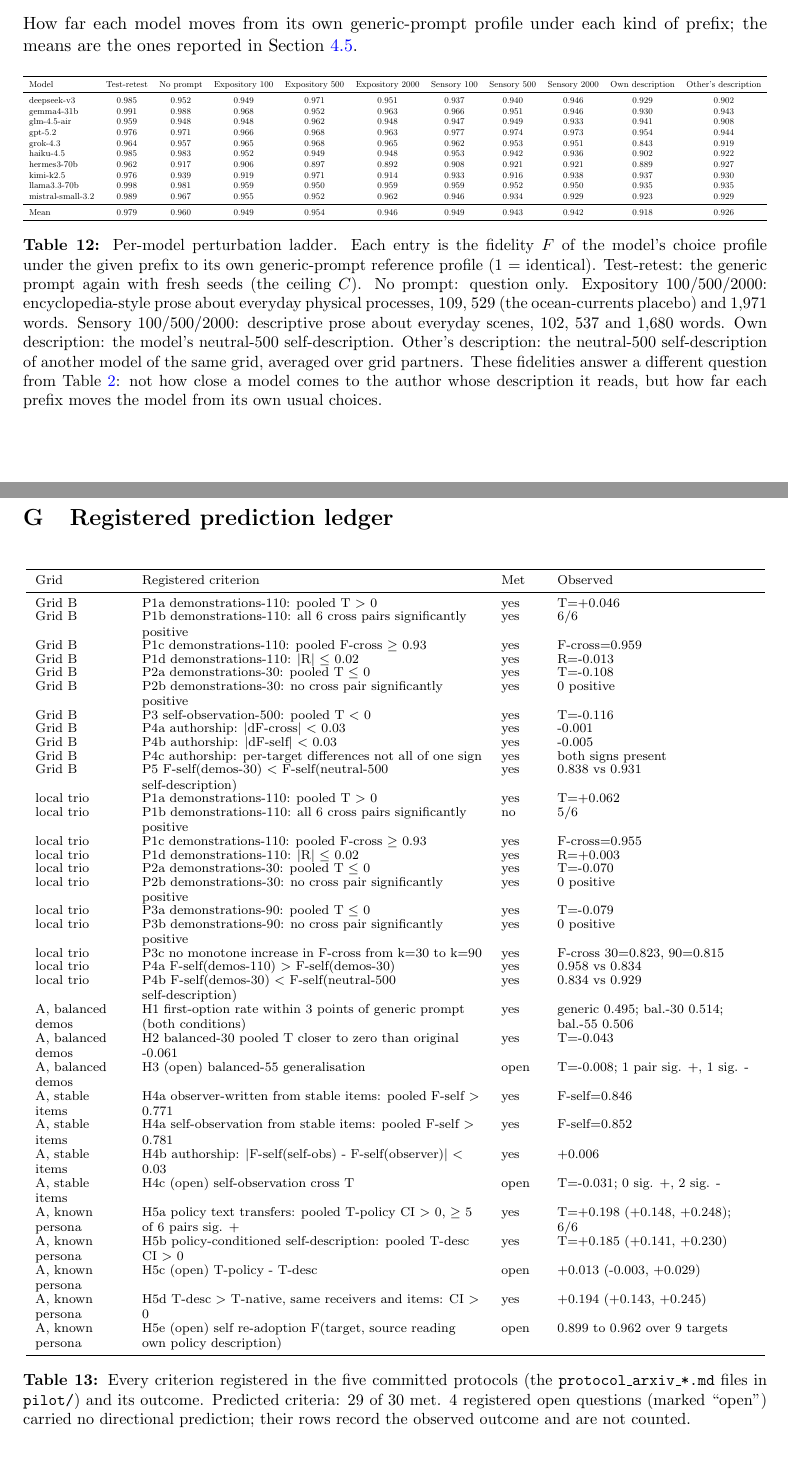
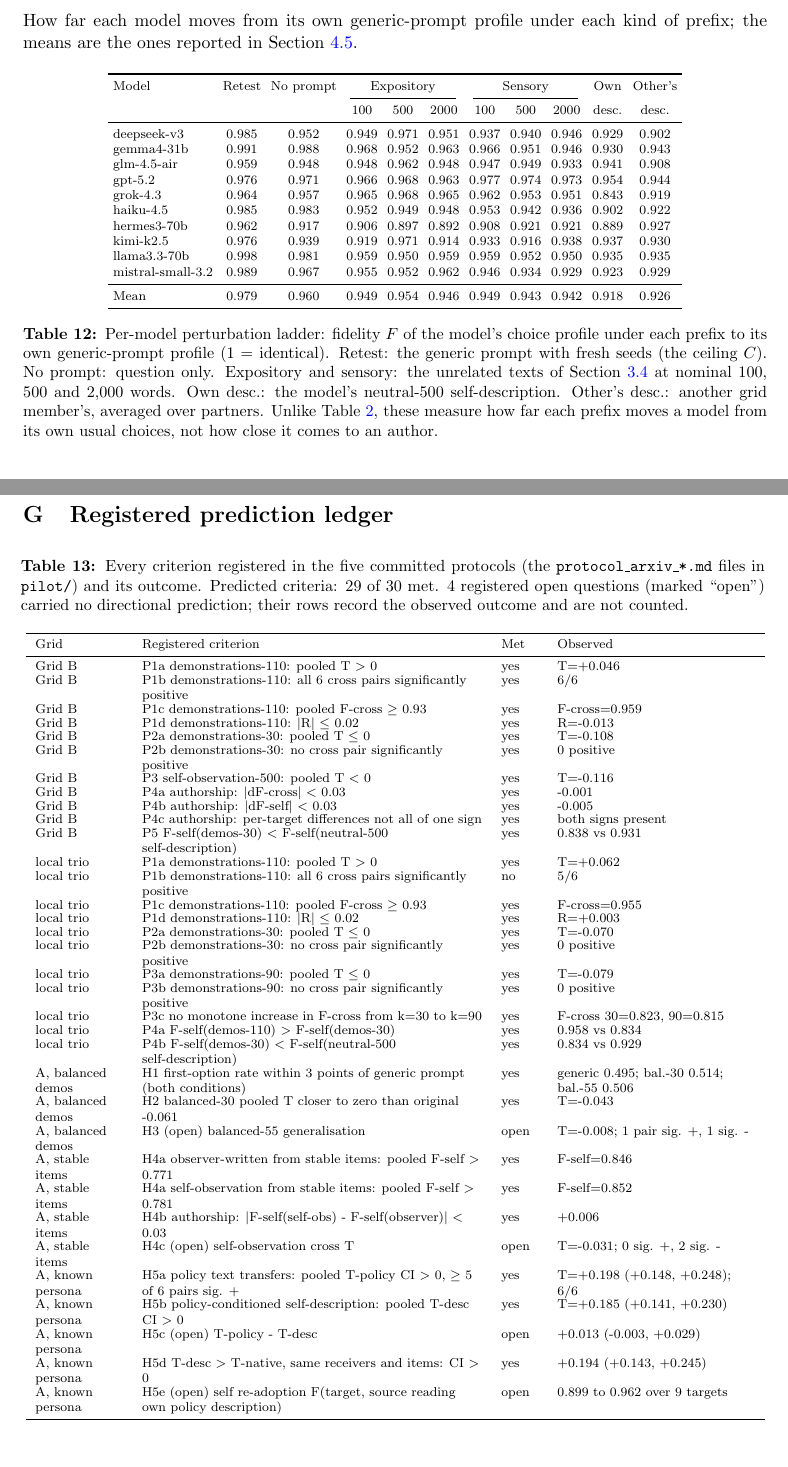
Before and after one commit to bibinsees/quine-test, a LaTeX paper (arxiv/main.tex, which reads arxiv/tab_ledger.tex, arxiv/tab_self_ladder.tex): two parts of pages 27 and 28 of 28, joined at a grey line, cut so that both start at the same text. Compiled offline with pdfLaTeX.

Commit message:
Ladder table at the appendix font size with grouped headers instead of a shrunken resizebox; ledger as a breaking table; 28 pages
Co-Authored-By: Claude Fable 5.1 <noreply@anthropic.com>

```diff
--- a/arxiv/tab_ledger.tex
+++ b/arxiv/tab_ledger.tex
@@ -1,9 +1,20 @@
-\begin{table}[H]
-\centering\scriptsize\renewcommand{\arraystretch}{0.88}
-\begin{tabular}{>{\raggedright\arraybackslash}p{1.9cm}>{\raggedright\arraybackslash}p{7.4cm}>{\raggedright\arraybackslash}p{0.8cm}>{\raggedright\arraybackslash}p{4.3cm}}
+{\scriptsize\renewcommand{\arraystretch}{0.88}
+\begin{longtable}{>{\raggedright\arraybackslash}p{1.9cm}>{\raggedright\arraybackslash}p{7.4cm}>{\raggedright\arraybackslash}p{0.8cm}>{\raggedright\arraybackslash}p{4.3cm}}
+\caption{Every criterion registered in the five committed protocols (the \texttt{protocol\_arxiv\_*.md} files in \texttt{pilot/}) and its outcome. Predicted criteria: 29 of 30 met. 4 registered open questions (marked ``open'') carried no directional prediction; their rows record the observed outcome and are not counted.}\label{tab:ledger} \\
 \toprule
 Grid & Registered criterion & Met & Observed \\
 \midrule
+\endfirsthead
+\multicolumn{4}{l}{\footnotesize Table~\ref{tab:ledger}, continued} \\
+\toprule
+Grid & Registered criterion & Met & Observed \\
+\midrule
+\endhead
+\midrule
+\multicolumn{4}{r}{\footnotesize continued on the next page} \\
+\endfoot
+\bottomrule
+\endlastfoot
 Grid B & P1a demonstrations-110: pooled T $>$ 0 & yes & T=+0.046 \\
 Grid B & P1b demonstrations-110: all 6 cross pairs significantly positive & yes & 6/6 \\
 Grid B & P1c demonstrations-110: pooled F-cross $\geq$ 0.93 & yes & F-cross=0.959 \\
@@ -38,8 +49,4 @@ A, known persona & H5b policy-conditioned self-description: pooled T-desc CI $>$
 A, known persona & H5c (open) T-policy - T-desc & open & +0.013 (-0.003, +0.029) \\
 A, known persona & H5d T-desc $>$ T-native, same receivers and items: CI $>$ 0 & yes & +0.194 (+0.143, +0.245) \\
 A, known persona & H5e (open) self re-adoption F(target, source reading own policy description) & open & 0.899 to 0.962 over 9 targets \\
-\bottomrule
-\end{tabular}
-\caption{Every criterion registered in the five committed protocols (the \texttt{protocol\_arxiv\_*.md} files in \texttt{pilot/}) and its outcome. Predicted criteria: 29 of 30 met. 4 registered open questions (marked ``open'') carried no directional prediction; their rows record the observed outcome and are not counted.}
-\label{tab:ledger}
-\end{table}
+\end{longtable}}
--- a/arxiv/tab_self_ladder.tex
+++ b/arxiv/tab_self_ladder.tex
@@ -1,9 +1,10 @@
 \begin{table}[H]
-\centering\footnotesize
-\resizebox{\linewidth}{!}{%
+\centering\scriptsize\setlength{\tabcolsep}{3pt}
 \begin{tabular}{lcccccccccc}
 \toprule
-Model & Test-retest & No prompt & Expository 100 & Expository 500 & Expository 2000 & Sensory 100 & Sensory 500 & Sensory 2000 & Own description & Other's description \\
+Model & Retest & No prompt & \multicolumn{3}{c}{Expository} & \multicolumn{3}{c}{Sensory} & Own & Other's \\
+\cmidrule(lr){4-6} \cmidrule(lr){7-9}
+ & & & 100 & 500 & 2000 & 100 & 500 & 2000 & desc. & desc. \\
 \midrule
 deepseek-v3 & 0.985 & 0.952 & 0.949 & 0.971 & 0.951 & 0.937 & 0.940 & 0.946 & 0.929 & 0.902 \\
 gemma4-31b & 0.991 & 0.988 & 0.968 & 0.952 & 0.963 & 0.966 & 0.951 & 0.946 & 0.930 & 0.943 \\
@@ -18,7 +19,7 @@ mistral-small-3.2 & 0.989 & 0.967 & 0.955 & 0.952 & 0.962 & 0.946 & 0.934 & 0.92
 \midrule
 Mean & 0.979 & 0.960 & 0.949 & 0.954 & 0.946 & 0.949 & 0.943 & 0.942 & 0.918 & 0.926 \\
 \bottomrule
-\end{tabular}}
-\caption{Per-model perturbation ladder. Each entry is the fidelity $F$ of the model's choice profile under the given prefix to its own generic-prompt reference profile (1 = identical). Test-retest: the generic prompt again with fresh seeds (the ceiling $C$). No prompt: question only. Expository 100/500/2000: encyclopedia-style prose about everyday physical processes, 109, 529 (the ocean-currents placebo) and 1{,}971 words. Sensory 100/500/2000: descriptive prose about everyday scenes, 102, 537 and 1{,}680 words. Own description: the model's neutral-500 self-description. Other's description: the neutral-500 self-description of another model of the same grid, averaged over grid partners. These fidelities answer a different question from Table~\ref{tab:decomp}: not how close a model comes to the author whose description it reads, but how far each prefix moves the model from its own usual choices.}
+\end{tabular}
+\caption{Per-model perturbation ladder: fidelity $F$ of the model's choice profile under each prefix to its own generic-prompt profile (1 = identical). Retest: the generic prompt with fresh seeds (the ceiling $C$). No prompt: question only. Expository and sensory: the unrelated texts of Section~\ref{sec:poscontrol-methods} at nominal 100, 500 and 2{,}000 words. Own desc.: the model's neutral-500 self-description. Other's desc.: another grid member's, averaged over partners. Unlike Table~\ref{tab:decomp}, these measure how far each prefix moves a model from its own usual choices, not how close it comes to an author.}
 \label{tab:self-ladder}
 \end{table}
```
Also changed, not shown: arxiv/main.tex (+0 -1 lines), results/arxiv/main_preview.pdf, 2 other files.
